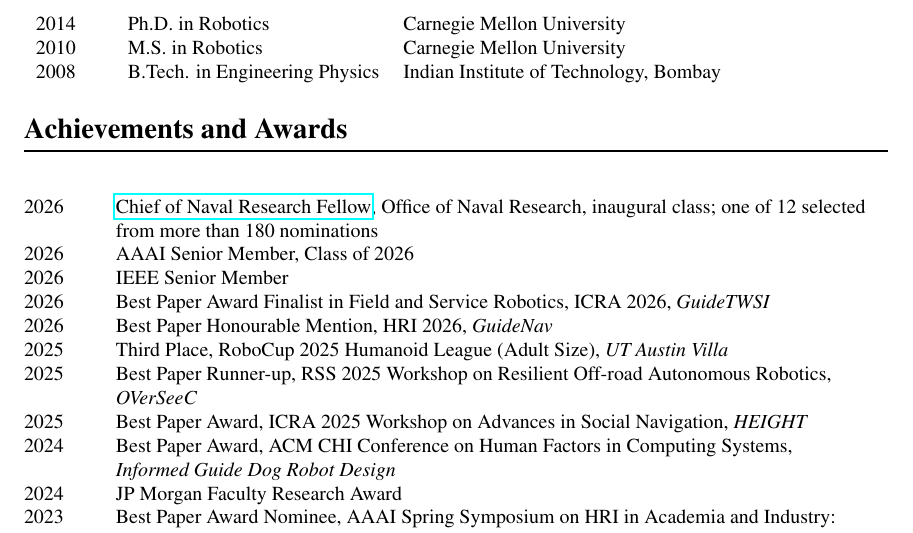
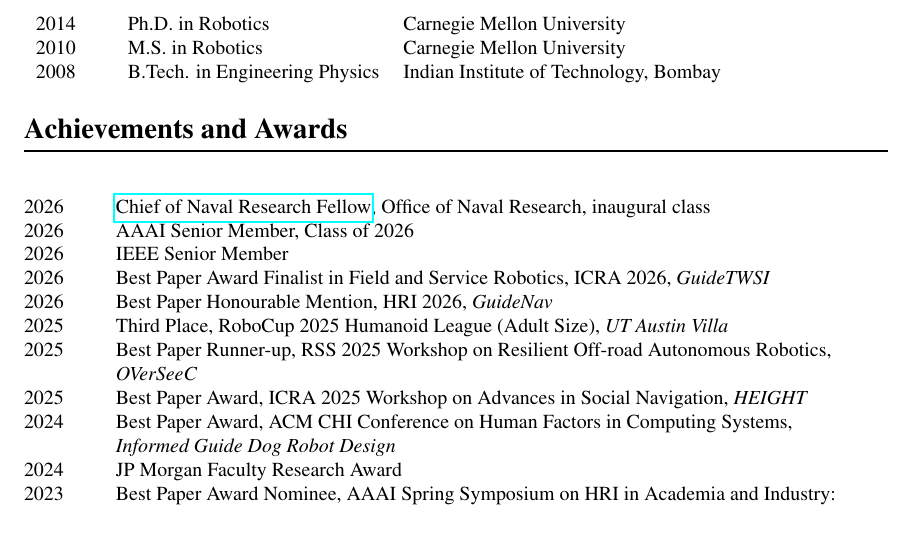
Before and after one commit to joydeep-b/joydeepb.com, a LaTeX CV (cv/joydeep_biswas_cv.tex): part of page 1 of 26, cut so that both start at the same text. Compiled offline with pdfLaTeX.

Commit message:
Updated CV

```diff
--- a/cv/joydeep_biswas_cv.tex
+++ b/cv/joydeep_biswas_cv.tex
@@ -124,7 +124,7 @@ Visiting Professor, NVIDIA
 
 \section*{Achievements and Awards}
 \begin{longtable}{@{}p{1.2cm} >{\raggedright\arraybackslash}p{\dimexpr\textwidth-1.2cm-2\tabcolsep\relax}@{}}
-  2026  & \href{https://www.onr.navy.mil/media-center/news-releases/debut-dozen-onr-announces-first-winners-new-cnr-fellows-program}{Chief of Naval Research Fellow}, Office of Naval Research, inaugural class; one of 12 selected from more than 180 nominations \\
+  2026  & \href{https://www.onr.navy.mil/media-center/news-releases/debut-dozen-onr-announces-first-winners-new-cnr-fellows-program}{Chief of Naval Research Fellow}, Office of Naval Research, inaugural class\\
   2026  & AAAI Senior Member, Class of 2026 \\
   2026  & IEEE Senior Member \\
   2026  & Best Paper Award Finalist in Field and Service Robotics, ICRA 2026, \emph{GuideTWSI} \\
```
Also changed, not shown: cv/joydeep_biswas_cv.pdf, joydeep_biswas_cv.pdf.
